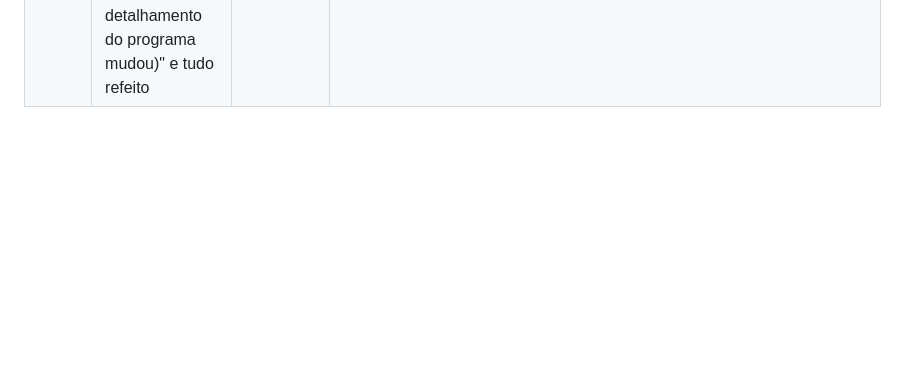
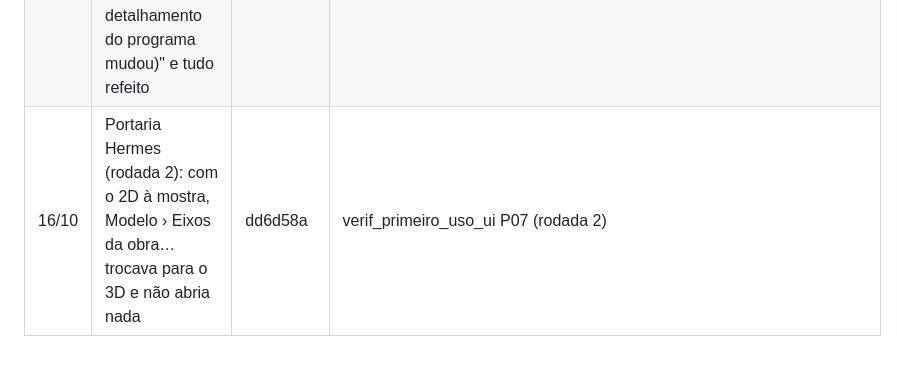
Before and after one commit to elieberduarte/metalica, a Markdown page: sistema/testes/REGRESSOES.md, the part around the change. Rendered like a GitHub page; blank space fills up the shorter version.

Commit message:
REGRESSOES: | 16/10 | Portaria Hermes (rodada 2): com o 2D à mostra, Mo… (dd6d58a)
Co-Authored-By: Claude Opus 5.5 <noreply@anthropic.com>

```diff
--- a/sistema/testes/REGRESSOES.md
+++ b/sistema/testes/REGRESSOES.md
@@ -120,3 +120,4 @@ Achados dos testes de primeiro uso (`Projeto/BRIEFINGS/Briefing-primeiro-uso*.md
 | 16/10 | Portaria Hermes: Ctrl+K "projeto recebido" não achava o desenho, e o Trocar de desenho só existia em Detalhamento | 127d282 | verif_primeiro_uso_ui P17 (desenho da Portaria) |
 | 16/10 | Portaria Hermes: o painel de camadas punha CORTE…AUXILIAR vazias no topo e misturava as camadas do DXF com as do Metálica | a58af94 | verif_primeiro_uso_ui P16 (DXF da Portaria) |
 | 16/10 | Portaria Hermes: logo depois do primeiro Detalhar, "Atualizando os desenhos (o detalhamento do programa mudou)" e tudo refeito | 643aa00 | test_regressoes_primeiro_uso TestDetalharNaoSeDaPorVelhoNoMeio |
+| 16/10 | Portaria Hermes (rodada 2): com o 2D à mostra, Modelo › Eixos da obra… trocava para o 3D e não abria nada | dd6d58a | verif_primeiro_uso_ui P07 (rodada 2) |
```
